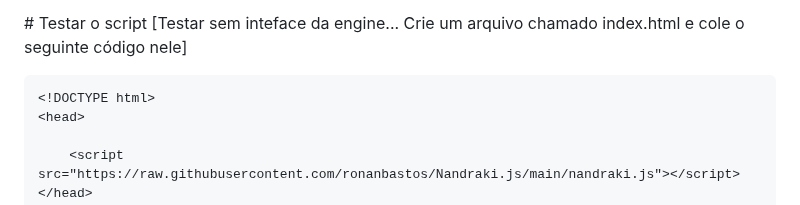
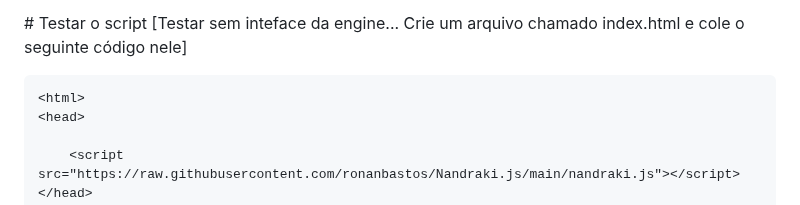
Before and after one commit to ronanbastos/Nandraki.js, a Markdown page: README.md, the part around the change. Rendered like a GitHub page.

```diff
--- a/README.md
+++ b/README.md
@@ -61,7 +61,7 @@ In the engine folder contains demo test file]
 # Testar o script
 [Testar sem inteface da engine... Crie um arquivo chamado index.html e cole o seguinte código nele]
 
-	<!DOCTYPE html>
+	<html>
 	<head>
 
 		<script src="https://raw.githubusercontent.com/ronanbastos/Nandraki.js/main/nandraki.js"></script>
```
